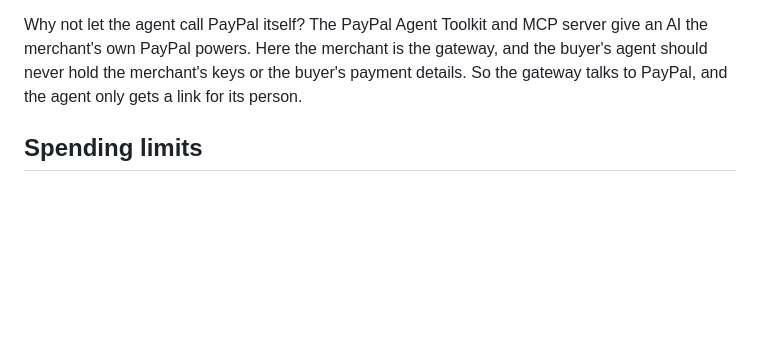
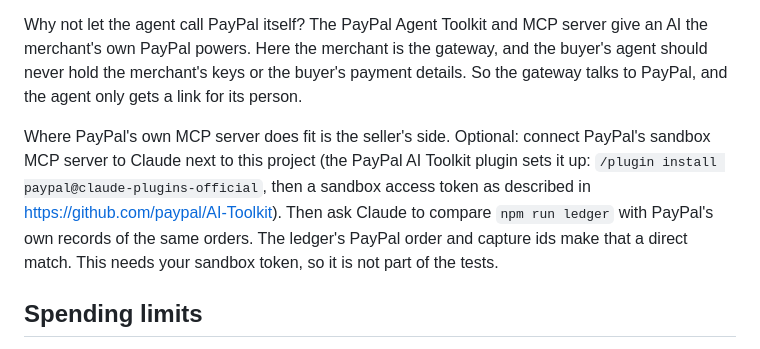
Before and after one commit to plainfeed/agent-pay, a Markdown page: README.md, the part around the change. Rendered like a GitHub page; blank space fills up the shorter version.

Commit message:
README: optional seller check against PayPal's sandbox MCP server

```diff
--- a/README.md
+++ b/README.md
@@ -116,6 +116,8 @@ Rules it follows: a `PayPal-Request-Id` on every Orders and webhook POST, derive
 
 Why not let the agent call PayPal itself? The PayPal Agent Toolkit and MCP server give an AI the merchant's own PayPal powers. Here the merchant is the gateway, and the buyer's agent should never hold the merchant's keys or the buyer's payment details. So the gateway talks to PayPal, and the agent only gets a link for its person.
 
+Where PayPal's own MCP server does fit is the seller's side. Optional: connect PayPal's sandbox MCP server to Claude next to this project (the PayPal AI Toolkit plugin sets it up: `/plugin install paypal@claude-plugins-official`, then a sandbox access token as described in https://github.com/paypal/AI-Toolkit). Then ask Claude to compare `npm run ledger` with PayPal's own records of the same orders. The ledger's PayPal order and capture ids make that a direct match. This needs your sandbox token, so it is not part of the tests.
+
 ## Spending limits
 
 Each agent has a key (`x-agent-key`) and two limits, set by the seller in `config/agents.json` or `config/agents.local.json`:
```
